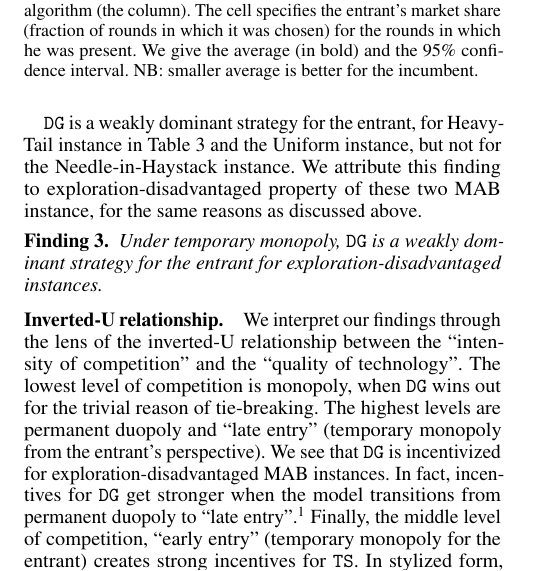
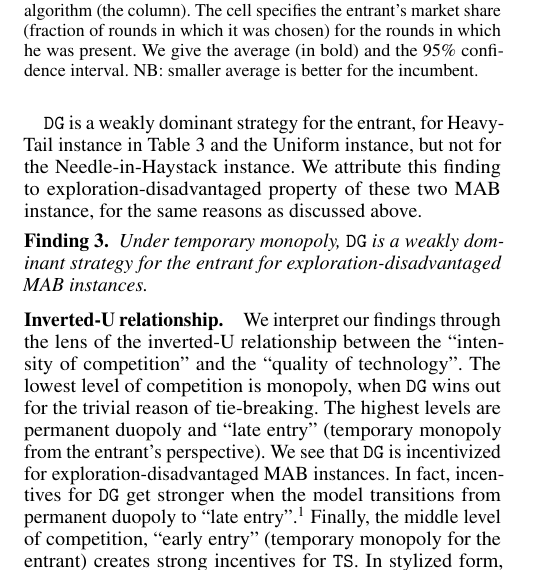
Before and after one commit to rawls238/CompetingBandits, a LaTeX document (paper/content/inverted_u.tex): part of one column of page 1 of 2, cut so that both start at the same text. Compiled offline with pdfLaTeX.

Commit message:
Minor edit.

```diff
--- a/paper/content/inverted_u.tex
+++ b/paper/content/inverted_u.tex
@@ -160,7 +160,7 @@ $\DG$
 \DG is a weakly dominant strategy for the entrant, for Heavy-Tail instance in Table~\ref{tab:ht-incum} and the Uniform instance, but not for the Needle-in-Haystack instance. We attribute this finding to exploration-disadvantaged property of these two MAB instance, for the same reasons as discussed above.
 
 \begin{finding}\label{find:temp-monopoly-entrant}
-\textit{Under temporary monopoly, \DG is a weakly dominant strategy for the entrant for exploration-disadvantaged instances.
+\textit{Under temporary monopoly, \DG is a weakly dominant strategy for the entrant for exploration-disadvantaged MAB instances.
 }
 \end{finding}
 
```
